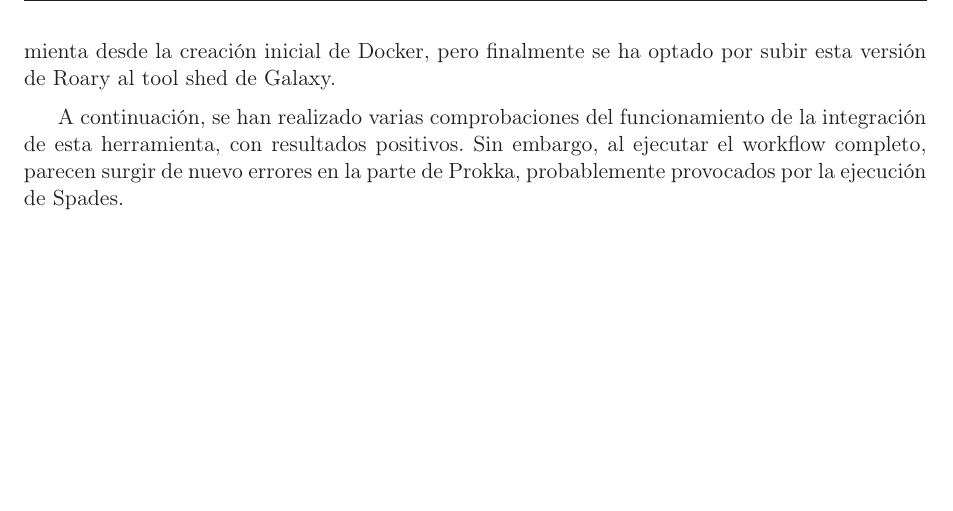
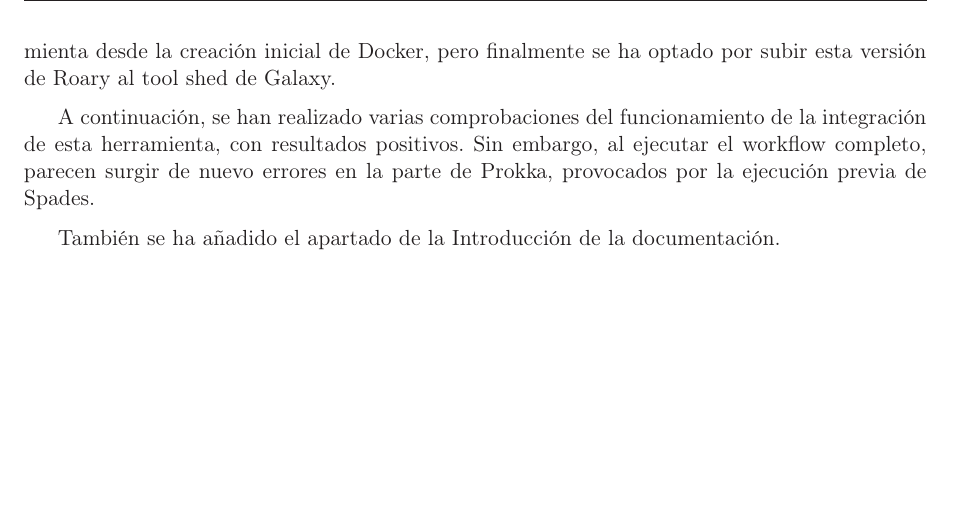
Before and after one commit to JoseBarbero/WorkflowManager, a LaTeX book (Doc/PLANTILLA_TFM.tex, which reads Doc/cap_intro.tex): part of page 21 of 39, cut so that both start at the same text. Compiled offline with LaTeX, dvips and Ghostscript.

Commit message:
Documentación sprint 7
Closes #36

```diff
--- a/Doc/cap_intro.tex
+++ b/Doc/cap_intro.tex
@@ -103,6 +103,8 @@ También se ha realizado una modificación del fichero .gitignore para mantener
 \subsubsection{Sprint 7 (13/12/2018 - 26/12/2018)}
 La tarea principal de este sprint ha sido la creación de una herramienta Roary que poder integrar en Galaxy. Se valoró la opción de crear una nueva imagen Galaxy instalando la herramienta desde la creación inicial de Docker, pero finalmente se ha optado por subir esta versión de Roary al tool shed de Galaxy.
 
-A continuación, se han realizado varias comprobaciones del funcionamiento de la integración de esta herramienta, con resultados positivos. Sin embargo, al ejecutar el workflow completo, parecen surgir de nuevo errores en la parte de Prokka, probablemente provocados por la ejecución de Spades.
+A continuación, se han realizado varias comprobaciones del funcionamiento de la integración de esta herramienta, con resultados positivos. Sin embargo, al ejecutar el workflow completo, parecen surgir de nuevo errores en la parte de Prokka, provocados por la ejecución previa de Spades.
+
+También se ha añadido el apartado de la Introducción de la documentación.
 
 \newpage \thispagestyle{empty} % Página vacía
```
